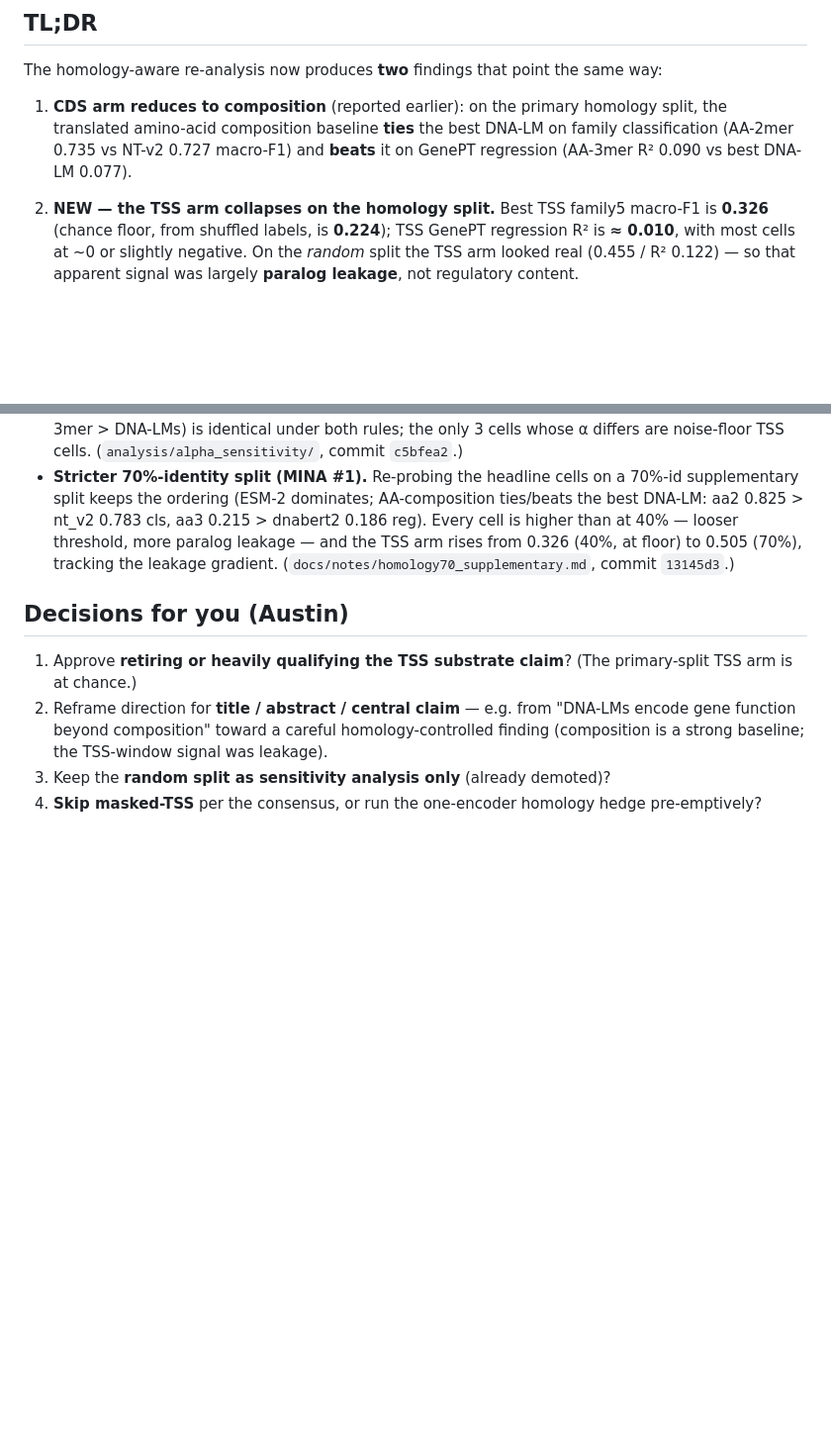
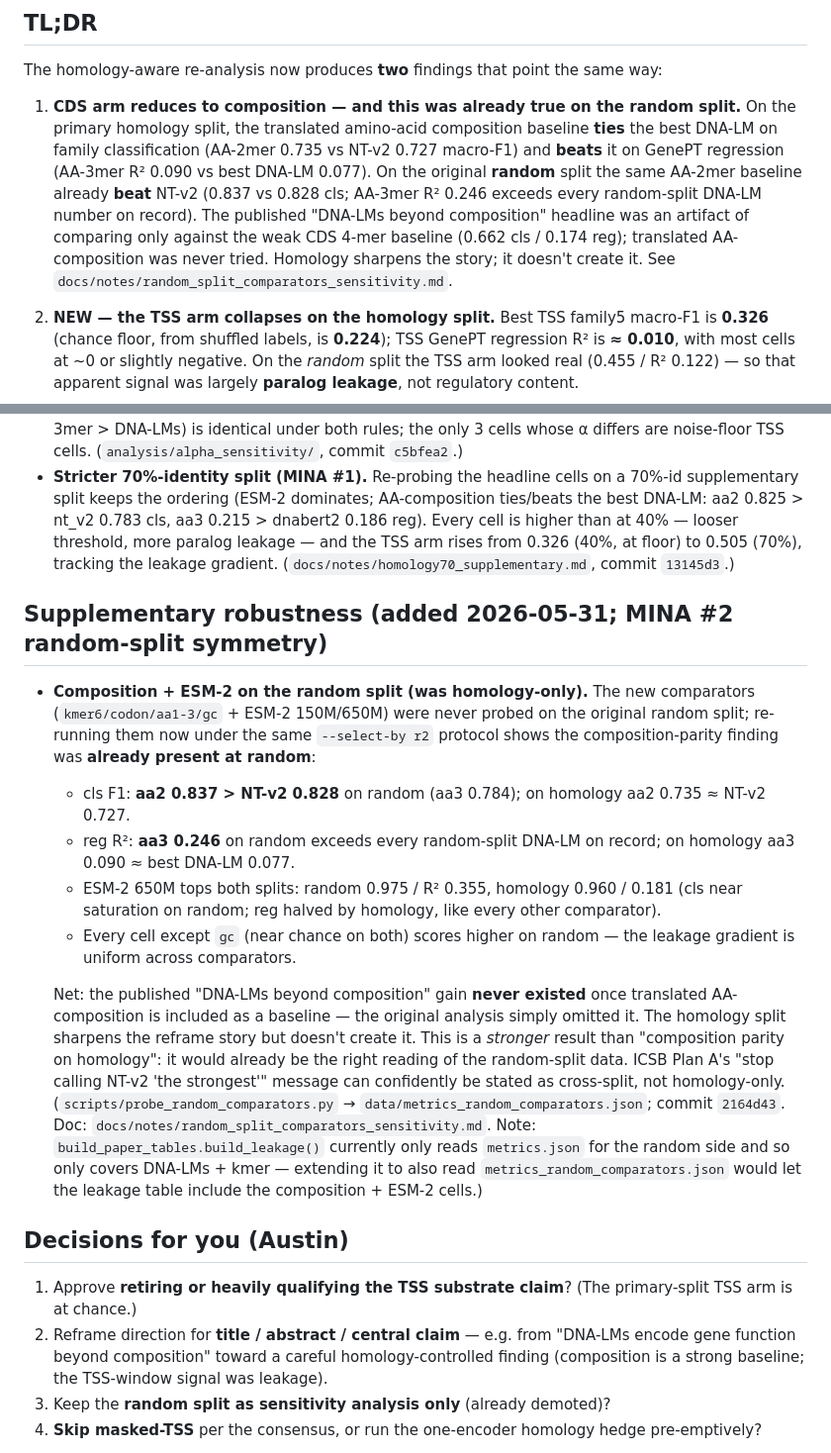
Before and after one commit to Austin-Senna/dna_to_text, a Markdown page: docs/notes/tss_homology_collapse_brief.md, 2 parts joined by grey strips. Shown at 99% size. GitHub-like rendering; blank space fills up the shorter version.

Commit message:
brief: incorporate random-split AA-composition finding into reframe
Sharpens TL;DR point 1: AA-2mer beat NT-v2 on the RANDOM split too (0.837 vs 0.828
cls; AA-3mer R^2 0.246), so the published 'DNA-LMs beyond composition' headline was
an artifact of comparing only against the weak CDS 4-mer baseline. Adds a 2026-05-31
supplementary-robustness section flagging the random-split run (commit 2164d43) and
noting build_paper_tables.build_leakage() could be extended to include the new
metrics_random_comparators.json so the leakage table covers composition + ESM-2.

```diff
--- a/docs/notes/tss_homology_collapse_brief.md
+++ b/docs/notes/tss_homology_collapse_brief.md
@@ -5,9 +5,15 @@ _2026-05-27 · branch `revision/journal-hardening` · companion to `homology_pha
 ## TL;DR
 The homology-aware re-analysis now produces **two** findings that point the same way:
 
-1. **CDS arm reduces to composition** (reported earlier): on the primary homology split, the translated
-   amino-acid composition baseline **ties** the best DNA-LM on family classification (AA-2mer 0.735 vs
-   NT-v2 0.727 macro-F1) and **beats** it on GenePT regression (AA-3mer R² 0.090 vs best DNA-LM 0.077).
+1. **CDS arm reduces to composition — and this was already true on the random split.** On the primary
+   homology split, the translated amino-acid composition baseline **ties** the best DNA-LM on family
+   classification (AA-2mer 0.735 vs NT-v2 0.727 macro-F1) and **beats** it on GenePT regression (AA-3mer
+   R² 0.090 vs best DNA-LM 0.077). On the original **random** split the same AA-2mer baseline already
+   **beat** NT-v2 (0.837 vs 0.828 cls; AA-3mer R² 0.246 exceeds every random-split DNA-LM number on
+   record). The published "DNA-LMs beyond composition" headline was an artifact of comparing only against
+   the weak CDS 4-mer baseline (0.662 cls / 0.174 reg); translated AA-composition was never tried.
+   Homology sharpens the story; it doesn't create it.
+   See `docs/notes/random_split_comparators_sensitivity.md`.
 2. **NEW — the TSS arm collapses on the homology split.** Best TSS family5 macro-F1 is **0.326**
    (chance floor, from shuffled labels, is **0.224**); TSS GenePT regression R² is **≈ 0.010**, with most
    cells at ~0 or slightly negative. On the *random* split the TSS arm looked real (0.455 / R² 0.122) — so
@@ -126,6 +132,31 @@ Three remaining reviewer asks are now answered with committed analysis — none
   floor) to 0.505 (70%), tracking the leakage gradient. (`docs/notes/homology70_supplementary.md`,
   commit `13145d3`.)
 
+## Supplementary robustness (added 2026-05-31; MINA #2 random-split symmetry)
+
+- **Composition + ESM-2 on the random split (was homology-only).** The new comparators
+  (`kmer6/codon/aa1-3/gc` + ESM-2 150M/650M) were never probed on the original random split;
+  re-running them now under the same `--select-by r2` protocol shows the composition-parity
+  finding was **already present at random**:
+  - cls F1: **aa2 0.837 > NT-v2 0.828** on random (aa3 0.784); on homology aa2 0.735 ≈ NT-v2 0.727.
+  - reg R²: **aa3 0.246** on random exceeds every random-split DNA-LM on record; on homology aa3 0.090
+    ≈ best DNA-LM 0.077.
+  - ESM-2 650M tops both splits: random 0.975 / R² 0.355, homology 0.960 / 0.181 (cls near
+    saturation on random; reg halved by homology, like every other comparator).
+  - Every cell except `gc` (near chance on both) scores higher on random — the leakage gradient is
+    uniform across comparators.
+
+  Net: the published "DNA-LMs beyond composition" gain **never existed** once translated AA-composition
+  is included as a baseline — the original analysis simply omitted it. The homology split sharpens
+  the reframe story but doesn't create it. This is a *stronger* result than "composition parity on
+  homology": it would already be the right reading of the random-split data. ICSB Plan A's "stop
+  calling NT-v2 'the strongest'" message can confidently be stated as cross-split, not homology-only.
+  (`scripts/probe_random_comparators.py` → `data/metrics_random_comparators.json`; commit `2164d43`.
+  Doc: `docs/notes/random_split_comparators_sensitivity.md`. Note: `build_paper_tables.build_leakage()`
+  currently only reads `metrics.json` for the random side and so only covers DNA-LMs + kmer —
+  extending it to also read `metrics_random_comparators.json` would let the leakage table include the
+  composition + ESM-2 cells.)
+
 ## Decisions for you (Austin)
 1. Approve **retiring or heavily qualifying the TSS substrate claim**? (The primary-split TSS arm is at
    chance.)
```
